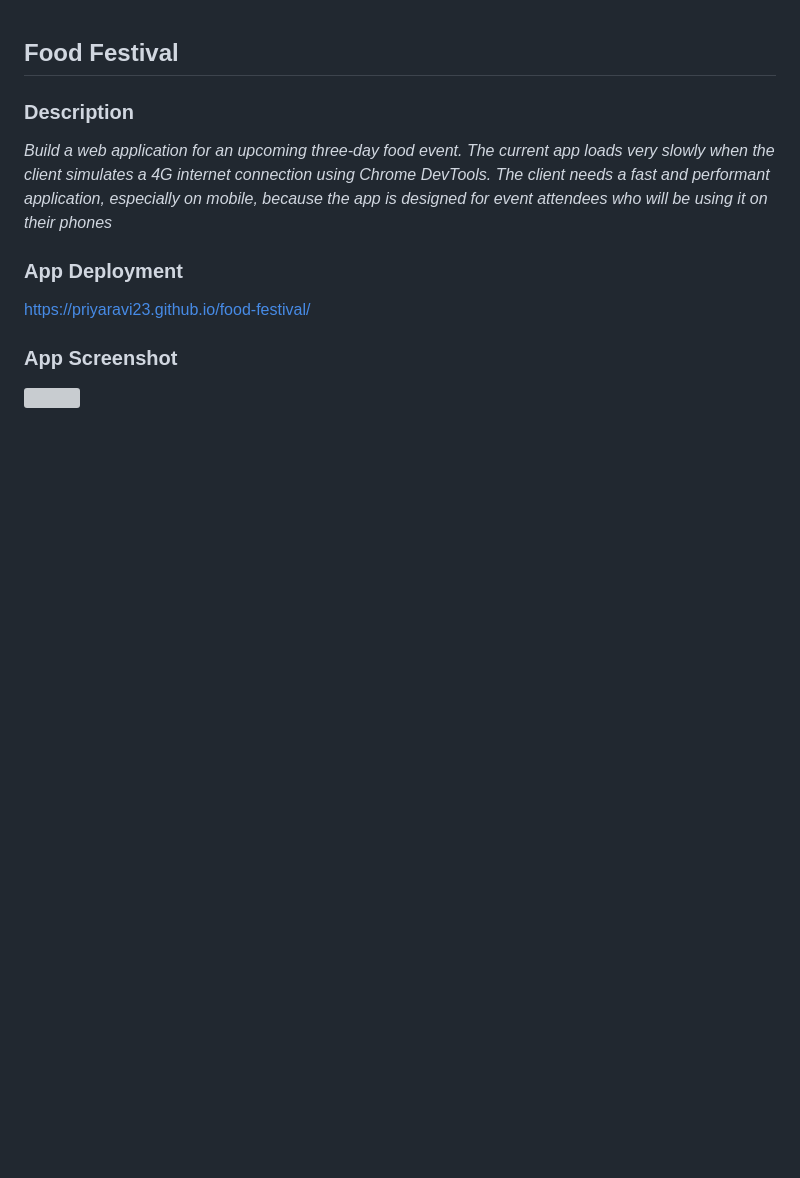
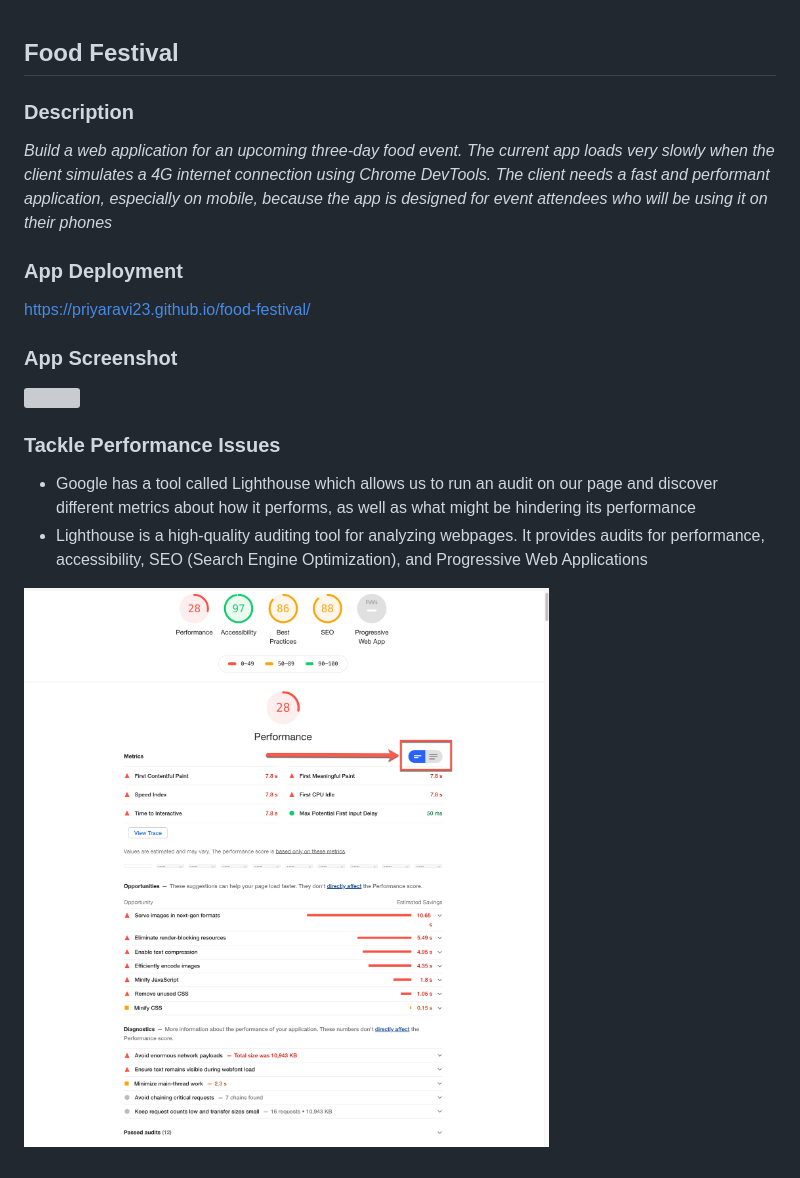
Before and after one commit to priyaravi23/food-festival, a Markdown page: README.md, the part around the change. GitHub-like rendering; pictures changed too: images/lighthouse.jpg (added); blank space fills up the shorter version; grey boxes are pictures that could not be loaded.

Commit message:
Run a Lighthouse Audit

```diff
--- a/README.md
+++ b/README.md
@@ -11,3 +11,10 @@ https://priyaravi23.github.io/food-festival/
 ### App Screenshot
 
 ![](images/food_festival.gif)
+
+### Tackle Performance Issues
+
+- Google has a tool called Lighthouse which allows us to run an audit on our page and discover different metrics about how it performs, as well as what might be hindering its performance
+- Lighthouse is a high-quality auditing tool for analyzing webpages. It provides audits for performance, accessibility, SEO (Search Engine Optimization), and Progressive Web Applications
+
+![](images/lighthouse.jpg)
```
